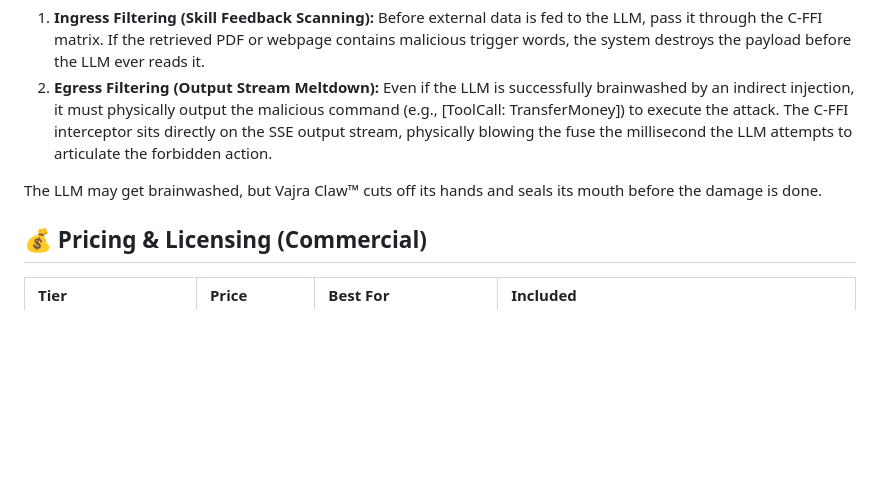
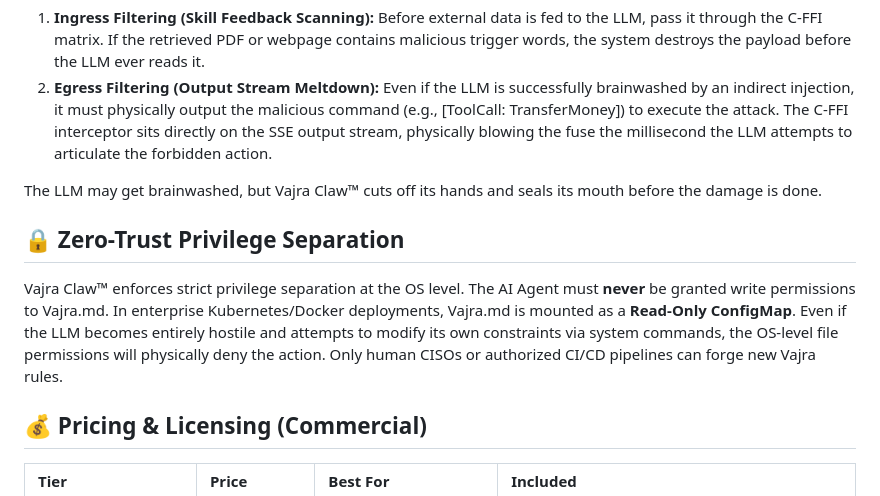
Before and after one commit to Top-Celestial-Company-Ltd/DROS-VajraClaw, a Markdown page: README.md, the part around the change. GitHub-like rendering; blank space fills up the shorter version.

Commit message:
docs: Add Zero-Trust Privilege Separation standard to Whitepaper

```diff
--- a/README.md
+++ b/README.md
@@ -72,6 +72,10 @@ Modern hackers hide injections inside Skill payloads, web scraping results, or R
 
 The LLM may get brainwashed, but Vajra Claw™ cuts off its hands and seals its mouth before the damage is done.
 
+## 🔒 Zero-Trust Privilege Separation
+Vajra Claw™ enforces strict privilege separation at the OS level. The AI Agent must **never** be granted write permissions to Vajra.md.
+In enterprise Kubernetes/Docker deployments, Vajra.md is mounted as a **Read-Only ConfigMap**. Even if the LLM becomes entirely hostile and attempts to modify its own constraints via system commands, the OS-level file permissions will physically deny the action. Only human CISOs or authorized CI/CD pipelines can forge new Vajra rules.
+
 ## 💰 Pricing & Licensing (Commercial)
 
 | Tier | Price | Best For | Included |
```
Also changed, not shown: MARKETPLACE_LISTING.md (+4 -0 lines).
